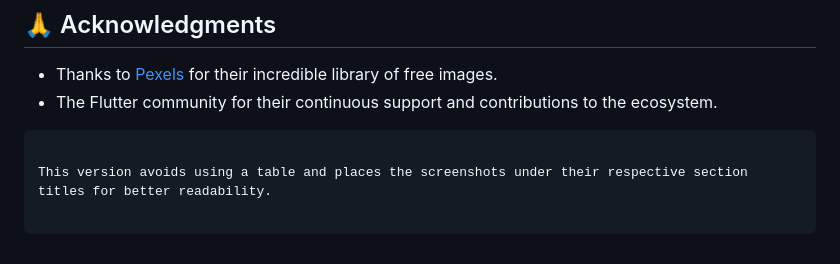
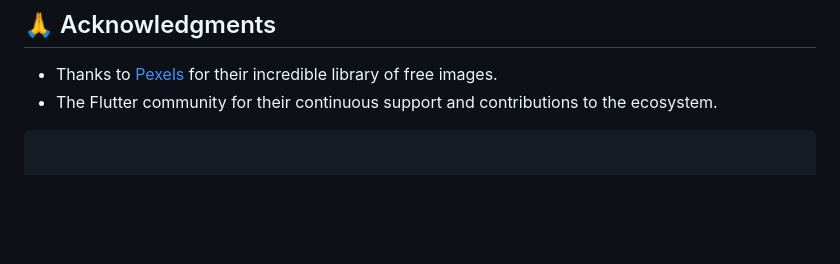
Before and after one commit to sanket92011/maxWalls, a Markdown page: README.md, the part around the change. GitHub-like rendering; blank space fills up the shorter version.

````diff
--- a/README.md
+++ b/README.md
@@ -114,5 +114,3 @@ This project is licensed under the MIT License - see the [LICENSE](LICENSE) file
 - The Flutter community for their continuous support and contributions to the ecosystem.
 
 ```
-
-This version avoids using a table and places the screenshots under their respective section titles for better readability.
````
